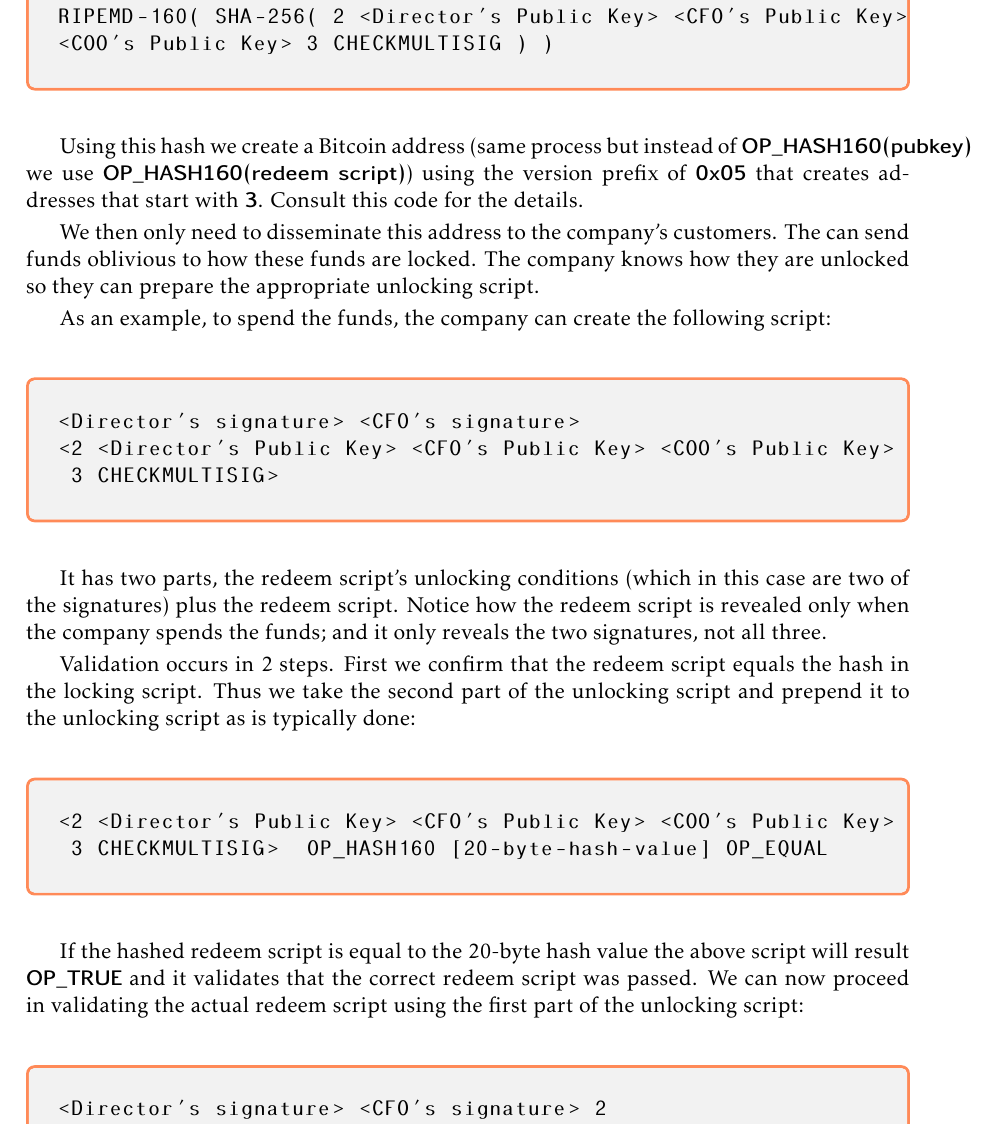
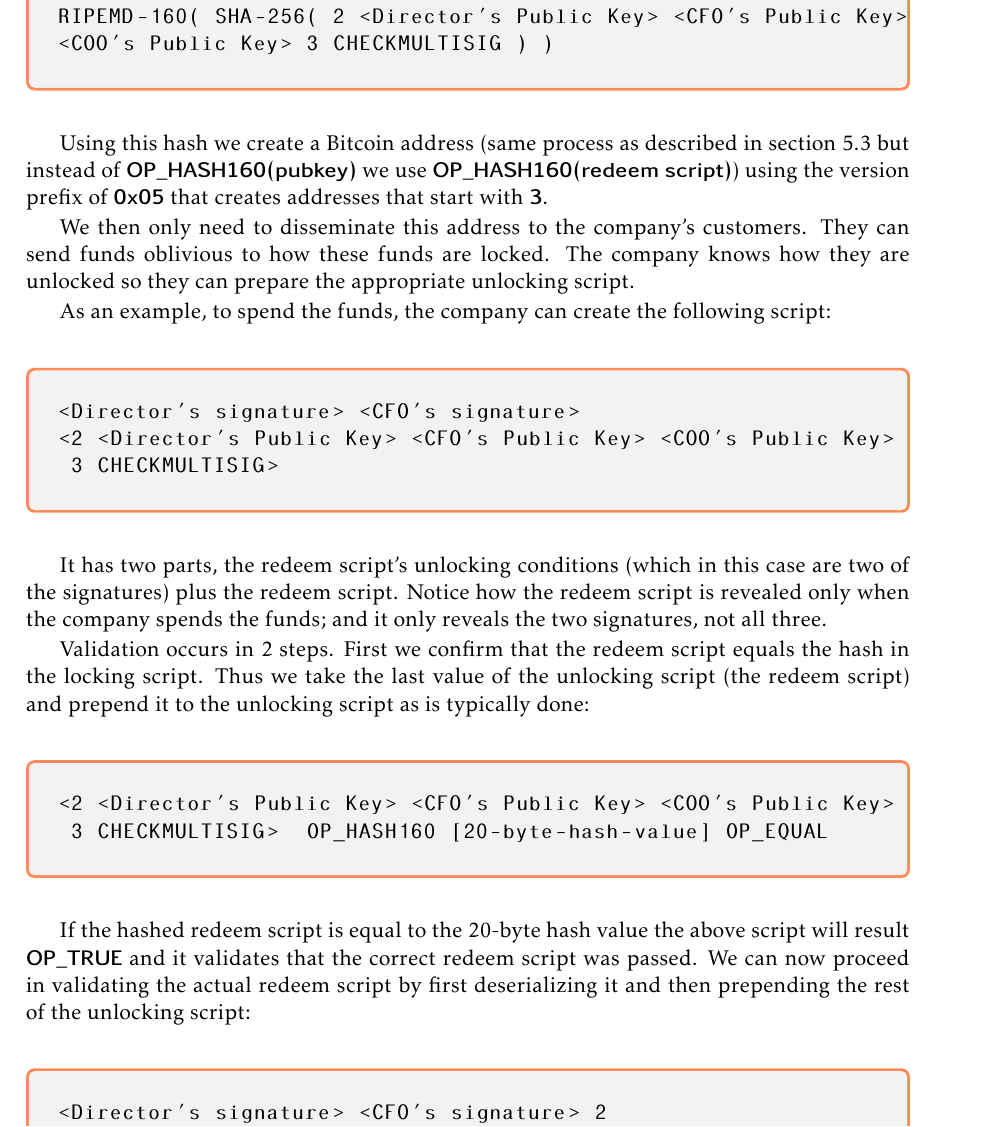
Before and after one commit to karask/bitcoin-textbook, a LaTeX thesis (bitcoin-textbook.tex, which reads scripting.tex): part of page 67 of 97, cut so that both start at the same text. Compiled offline with pdfLaTeX.

Commit message:
cleaned/updated up to adv/disadv of p2sh

```diff
--- a/scripting.tex
+++ b/scripting.tex
@@ -499,9 +499,9 @@ RIPEMD-160( SHA-256( 2 <Director's Public Key> <CFO's Public Key>
 \end{lstlisting}
 \end{emphbox}
 
-Using this hash we create a Bitcoin address (same process but instead of \keyword{OP\_HASH160(pubkey)} we use \keyword{OP\_HASH160(redeem script)}) using the version prefix of \keyword{0x05} that creates addresses that start with \keyword{3}. Consult this code for the details.
+Using this hash we create a Bitcoin address (same process as described in section~\ref{ssec:legacy-addresses} but instead of \keyword{OP\_HASH160(pubkey)} we use \keyword{OP\_HASH160(redeem script)}) using the version prefix of \keyword{0x05} that creates addresses that start with \keyword{3}.
 
-We then only need to disseminate this address to the company’s customers. The can send funds oblivious to how these funds are locked. The company knows how they are unlocked so they can prepare the appropriate unlocking script.
+We then only need to disseminate this address to the company’s customers. They can send funds oblivious to how these funds are locked. The company knows how they are unlocked so they can prepare the appropriate unlocking script.
 
 As an example, to spend the funds, the company can create the following script:
 
@@ -515,7 +515,7 @@ As an example, to spend the funds, the company can create the following script:
 
 It has two parts, the redeem script’s unlocking conditions (which in this case are two of the signatures) plus the redeem script. Notice how the redeem script is revealed only when the company spends the funds; and it only reveals the two signatures, not all three.
 
-Validation occurs in 2 steps. First we confirm that the redeem script equals the hash in the locking script. Thus we take the second part of the unlocking script and prepend it to the unlocking script as is typically done:
+Validation occurs in 2 steps. First we confirm that the redeem script equals the hash in the locking script. Thus we take the last value of the unlocking script (the redeem script) and prepend it to the unlocking script as is typically done:
 
 
 \begin{emphbox}
@@ -525,7 +525,7 @@ Validation occurs in 2 steps. First we confirm that the redeem script equals the
 \end{lstlisting}
 \end{emphbox}
 
-If the hashed redeem script is equal to the 20-byte hash value the above script will result \keyword{OP\_TRUE} and it validates that the correct redeem script was passed. We can now proceed in validating the actual redeem script using the first part of the unlocking script:
+If the hashed redeem script is equal to the 20-byte hash value the above script will result \keyword{OP\_TRUE} and it validates that the correct redeem script was passed. We can now proceed in validating the actual redeem script by first deserializing it and then prepending the rest of the unlocking script:
 
 \begin{emphbox}
 \begin{lstlisting}[style=Pseudomath]
```
Also changed, not shown: keysandaddresses.tex (+1 -0 lines), bitcoin-textbook.pdf.
